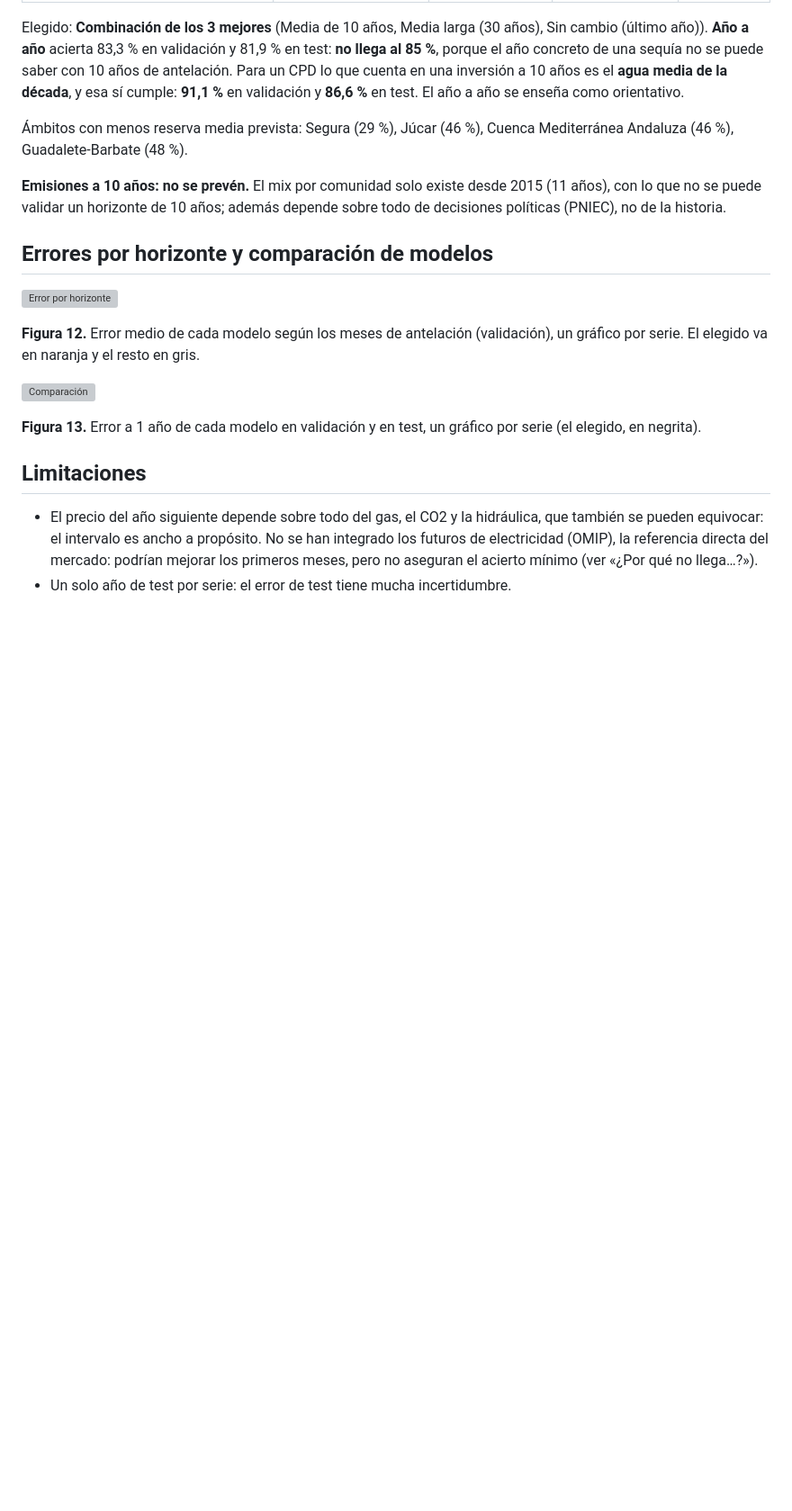
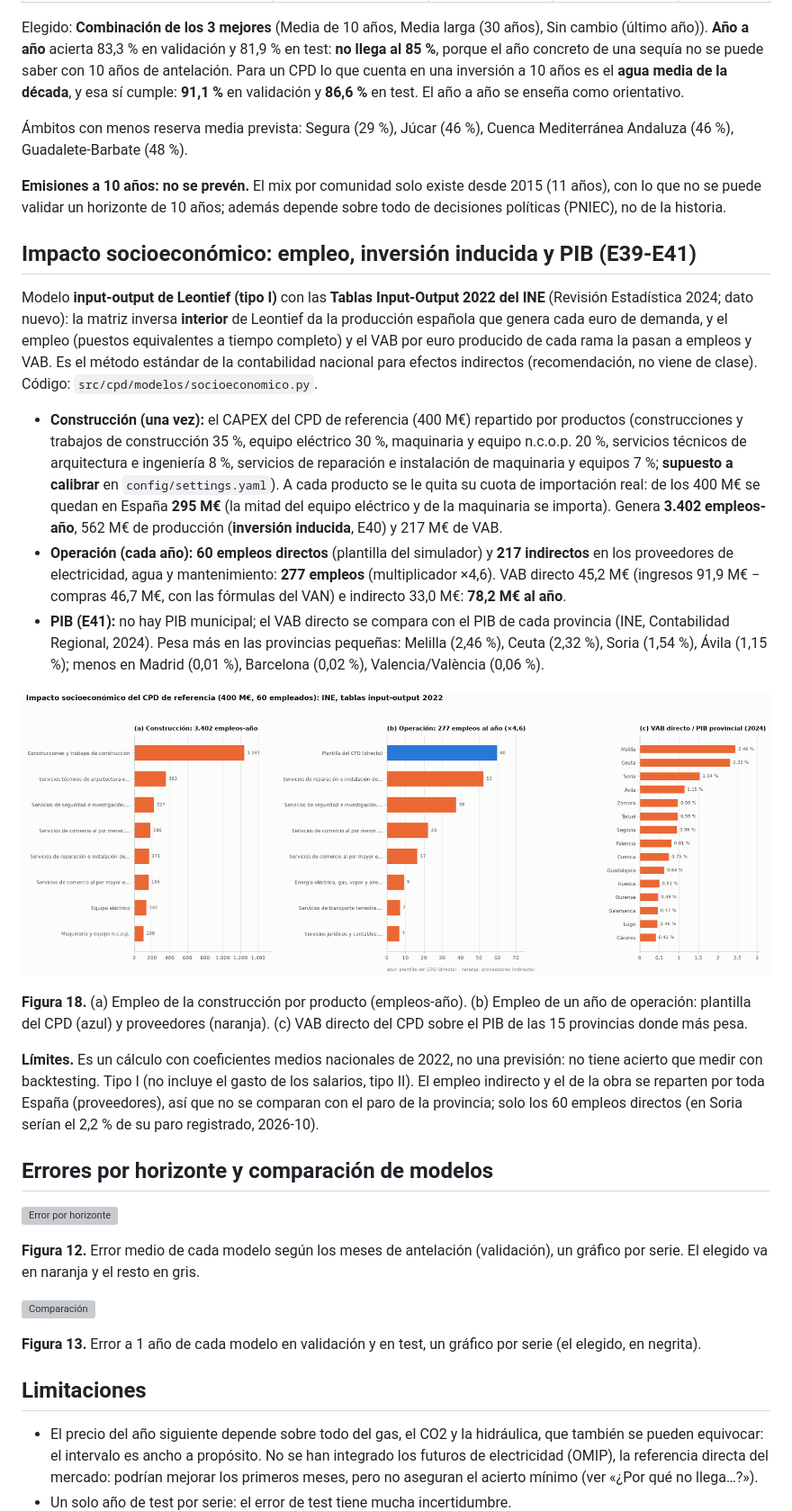
Before and after one commit to MarcMunta/Proyecto-3, a Markdown page: docs/analisis/previsiones_1_anio.md, the part around one of its changes. Shown at 90% size. GitHub-like rendering; pictures changed too: docs/figuras/previsiones/18_impacto_socioeconomico.png (added); blank space fills up the shorter version; grey boxes are pictures that could not be loaded.

Commit message:
docs(analisis): informe y figuras con el impacto socioeconómico y los escenarios P5
Co-Authored-By: Claude Opus 5.5 <noreply@anthropic.com>

```diff
--- a/docs/analisis/previsiones_1_anio.md
+++ b/docs/analisis/previsiones_1_anio.md
@@ -549,6 +572,34 @@ antelación. Para un CPD lo que cuenta en una inversión a 10 años es el **agua
 **Emisiones a 10 años: no se prevén.** El mix por comunidad solo existe desde 2015 (11 años), con lo que no se puede
 validar un horizonte de 10 años; además depende sobre todo de decisiones políticas (PNIEC), no de la historia.
 
+## Impacto socioeconómico: empleo, inversión inducida y PIB (E39-E41)
+
+Modelo **input-output de Leontief (tipo I)** con las **Tablas Input-Output 2022 del INE** (Revisión Estadística 2024;
+dato nuevo): la matriz inversa **interior** de Leontief da la producción española que genera cada euro de demanda, y el
+empleo (puestos equivalentes a tiempo completo) y el VAB por euro producido de cada rama la pasan a empleos y VAB.
+Es el método estándar de la contabilidad nacional para efectos indirectos (recomendación, no viene de clase). Código:
+`src/cpd/modelos/socioeconomico.py`.
+
+- **Construcción (una vez):** el CAPEX del CPD de referencia (400 M€) repartido por productos
+  (construcciones y trabajos de construcción 35 %, equipo eléctrico 30 %, maquinaria y equipo n.c.o.p. 20 %, servicios técnicos de arquitectura e ingeniería 8 %, servicios de reparación e instalación de maquinaria y equipos 7 %; **supuesto a calibrar** en `config/settings.yaml`). A cada producto se le quita su cuota de importación
+  real: de los 400 M€ se quedan en España **295 M€** (la mitad del equipo eléctrico y de la maquinaria se importa).
+  Genera **3.402 empleos-año**, 562 M€ de producción (**inversión inducida**, E40) y 217 M€ de VAB.
+- **Operación (cada año):** **60 empleos directos** (plantilla del simulador) y **217 indirectos** en los
+  proveedores de electricidad, agua y mantenimiento: **277 empleos** (multiplicador ×4,6). VAB directo
+  45,2 M€ (ingresos 91,9 M€ − compras 46,7 M€, con las fórmulas del VAN) e indirecto 33,0 M€: **78,2 M€ al año**.
+- **PIB (E41):** no hay PIB municipal; el VAB directo se compara con el PIB de cada provincia (INE, Contabilidad
+  Regional, 2024). Pesa más en las provincias pequeñas: Melilla (2,46 %), Ceuta (2,32 %), Soria (1,54 %), Ávila (1,15 %); menos en Madrid (0,01 %), Barcelona (0,02 %), Valencia/València (0,06 %).
+
+![Impacto socioeconómico](../../docs/figuras/previsiones/18_impacto_socioeconomico.png)
+
+**Figura 18.** (a) Empleo de la construcción por producto (empleos-año). (b) Empleo de un año de operación: plantilla
+del CPD (azul) y proveedores (naranja). (c) VAB directo del CPD sobre el PIB de las 15 provincias donde más pesa.
+
+**Límites.** Es un cálculo con coeficientes medios nacionales de 2022, no una previsión: no tiene acierto que medir
+con backtesting. Tipo I (no incluye el gasto de los salarios, tipo II). El empleo indirecto y el de la obra se reparten
+por toda España (proveedores), así que no se comparan con el paro de la provincia; solo los 60 empleos directos
+(en Soria serían el 2,2 % de su paro registrado, 2026-10).
+
 
 ## Errores por horizonte y comparación de modelos
 
```
Also changed, not shown: other parts of docs/analisis/previsiones_1_anio.md (+23 -0 lines), docs/figuras/previsiones/19_escenarios_demanda.png (added).
